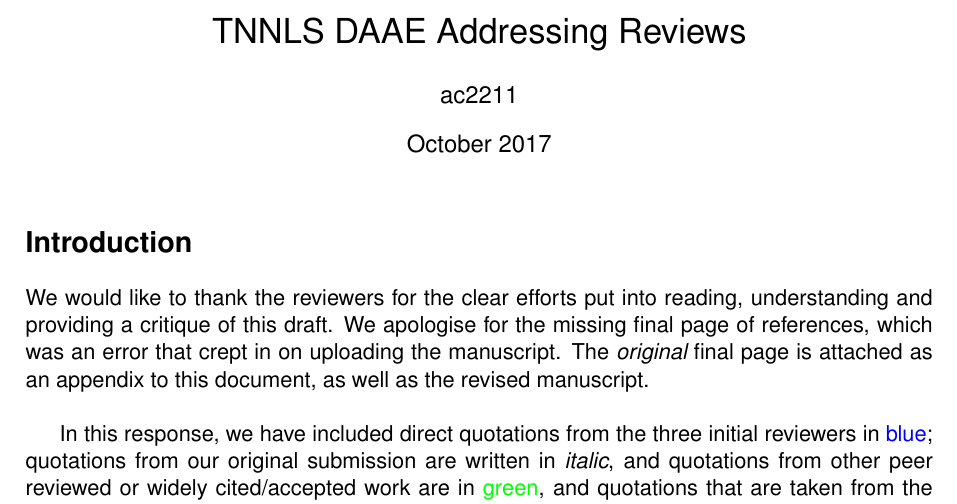
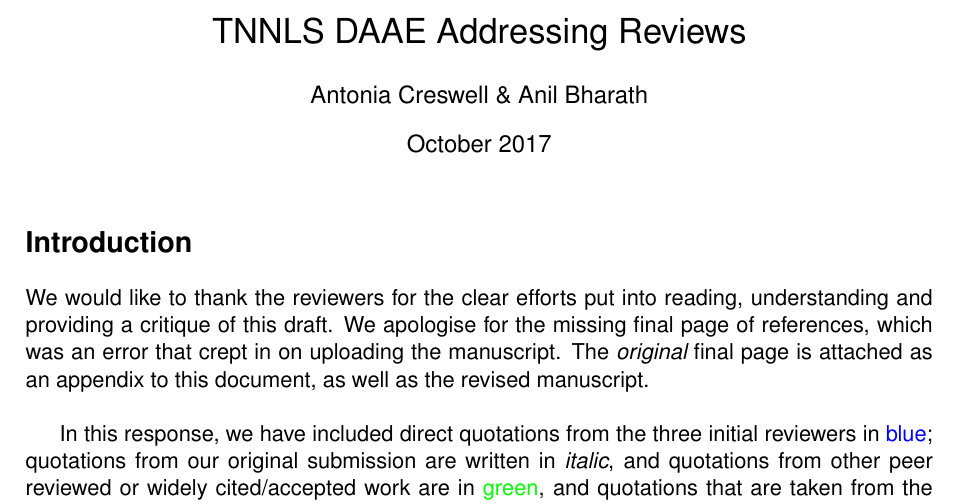
Before and after one commit to aab01/DAAE-Rebuttal, a LaTeX document (responsetoreviewers.tex): part of page 1 of 19, cut so that both start at the same text. Compiled offline with pdfLaTeX.

Commit message:
update authors

```diff
--- a/responsetoreviewers.tex
+++ b/responsetoreviewers.tex
@@ -9,7 +9,7 @@
 \usepackage[utf8]{inputenc}
 
 \title{TNNLS DAAE Addressing Reviews}
-\author{ac2211 }
+\author{Antonia Creswell \& Anil Bharath}
 \date{October 2017}
 
 \usepackage{color,soul}
```
